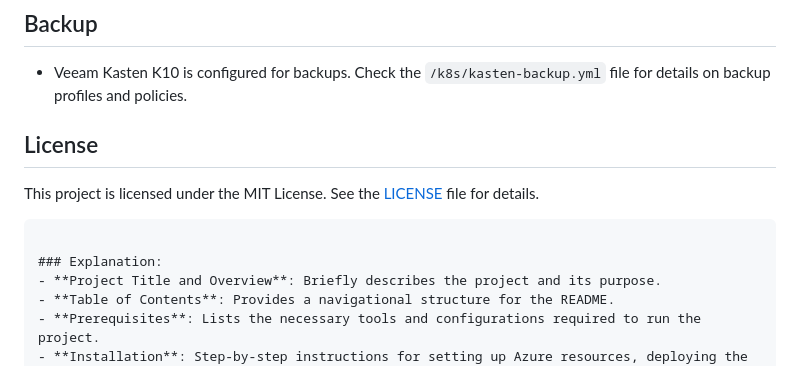
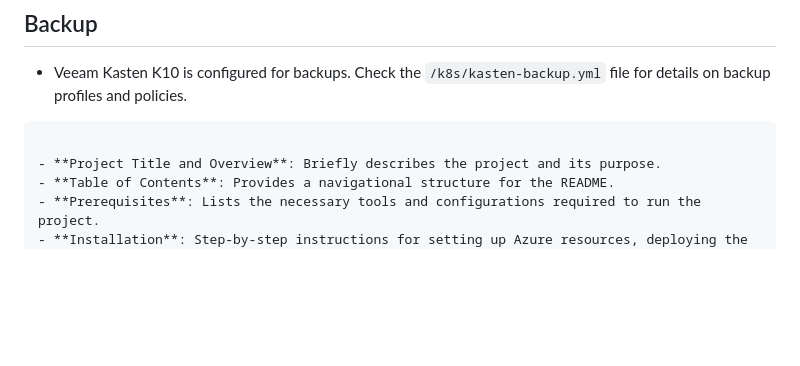
Before and after one commit to BekeAtGithub/RanchaCorn, a Markdown page: README.md, the part around the change. Rendered like a GitHub page; blank space fills up the shorter version.

````diff
--- a/README.md
+++ b/README.md
@@ -197,12 +197,8 @@ This repository contains a FastAPI application deployed on Azure Kubernetes Serv
 
 - Veeam Kasten K10 is configured for backups. Check the `/k8s/kasten-backup.yml` file for details on backup profiles and policies.
 
-## License
-
-This project is licensed under the MIT License. See the [LICENSE](LICENSE) file for details.
 ```
 
-### Explanation:
 - **Project Title and Overview**: Briefly describes the project and its purpose.
 - **Table of Contents**: Provides a navigational structure for the README.
 - **Prerequisites**: Lists the necessary tools and configurations required to run the project.
````
